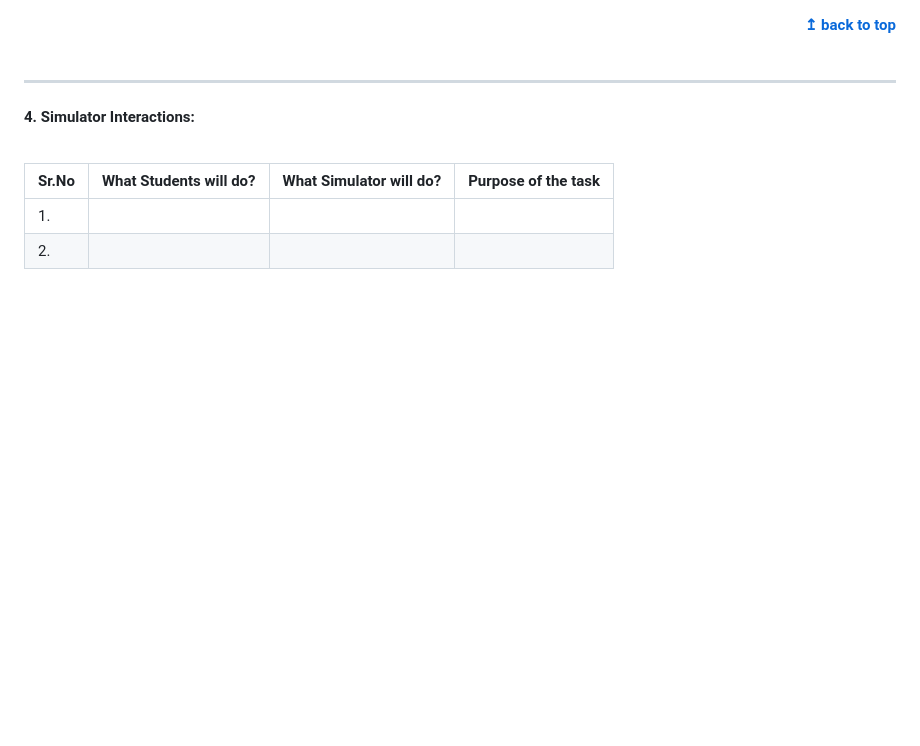
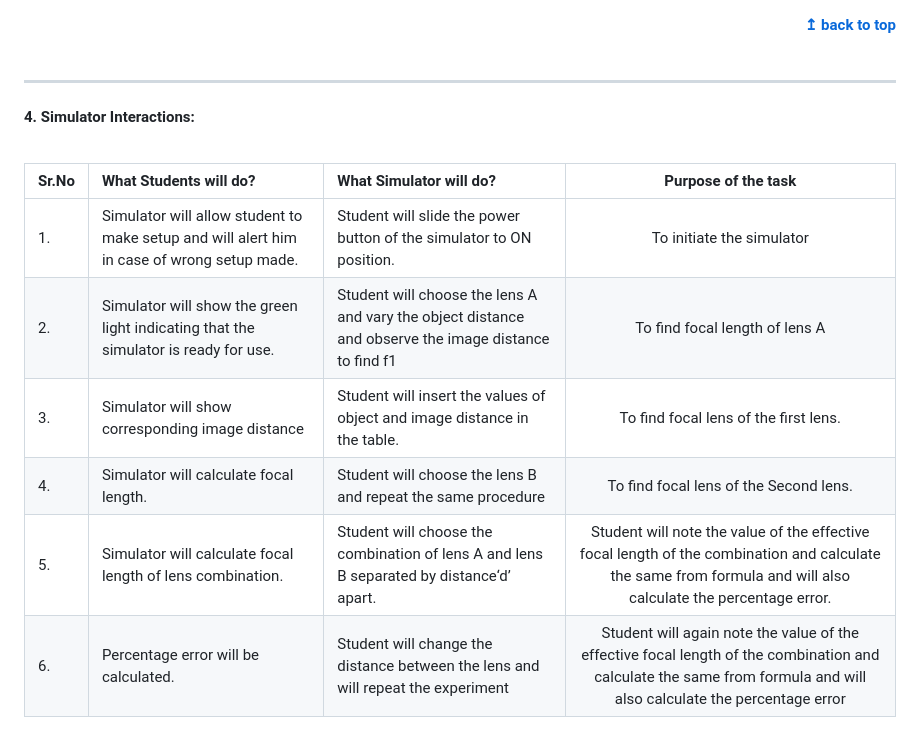
Before and after one commit to virtual-labs/exp-focal-length-measurement-iitk, a Markdown page: pedagogy/README.md, the part around the change printed below. Rendered like a GitHub page; blank space fills up the shorter version.

```diff
--- a/pedagogy/README.md
+++ b/pedagogy/README.md
@@ -81,5 +84,9 @@ Sr. No |	Learning Objective	| Task to be performed by <br> the student  in the s
 
 Sr.No | What Students will do? |	What Simulator will do?	| Purpose of the task
 :--|:--|:--|:--:
-1.|  <br> | <br> |
-2.|  <br> | <br> |
+1.| Simulator will allow student to make setup and will alert him in case of wrong setup made. | Student will slide the power button of the simulator to ON position.  | To initiate the simulator
+2.| Simulator will show the green light indicating that the simulator is ready for use.  | Student will choose the lens A and vary the object distance and  observe the image distance to find f1 | To find focal length of lens A
+3.| Simulator will show corresponding image distance | Student will insert the values of object and image distance in the table.  | To find focal lens of the first lens.
+4.| Simulator will calculate focal length.| Student will choose the lens B and repeat the same procedure | To find focal lens of the Second lens.
+5.| Simulator will calculate focal length of lens combination. | Student will choose the combination of lens A and lens B separated by distance‘d’ apart.  | Student will note the value of the effective focal length of the combination and calculate the same from formula and will also calculate the percentage error.
+6.| Percentage error will be calculated. | Student will change the distance between the lens and will repeat the experiment  | Student will again note the value of the effective focal length of the combination and calculate the same from formula and will also calculate the percentage error
```
Also changed, not shown: other parts of pedagogy/README.md (+23 -20 lines), pedagogy/images/index.md (added, +1 -0 lines), pedagogy/images/focal1.png (added), pedagogy/images/focal2.png (added), 1 other file.
